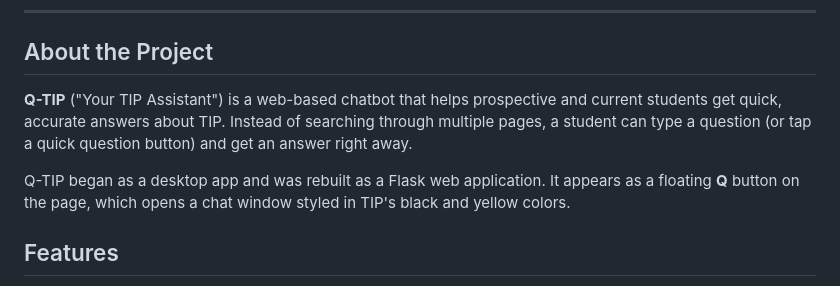
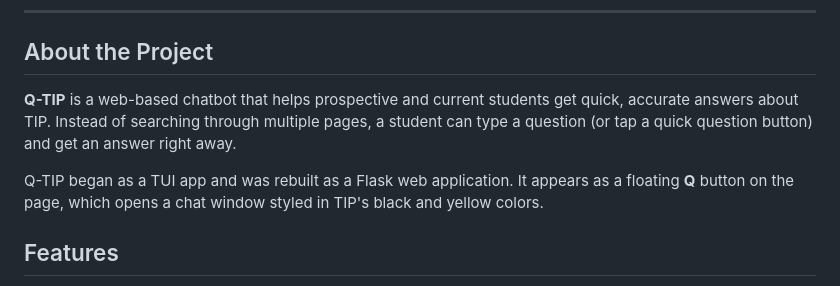
Before and after one commit to BigDrewChicken/QTIP-FAQ-Chatbot-For-T.I.P., a Markdown page: README.md, the part around the change. Rendered like a GitHub page.

Commit message:
Revise project description in README.md
Updated project description to clarify Q-TIP's origin as a TUI app instead of a desktop app.

```diff
--- a/README.md
+++ b/README.md
@@ -50,9 +50,9 @@ An intent-classification chatbot that answers questions about enrollment, admiss
 
 ## About the Project
 
-**Q-TIP** ("Your TIP Assistant") is a web-based chatbot that helps prospective and current students get quick, accurate answers about TIP. Instead of searching through multiple pages, a student can type a question (or tap a quick question button) and get an answer right away.
+**Q-TIP** is a web-based chatbot that helps prospective and current students get quick, accurate answers about TIP. Instead of searching through multiple pages, a student can type a question (or tap a quick question button) and get an answer right away.
 
-Q-TIP began as a desktop app and was rebuilt as a Flask web application. It appears as a floating **Q** button on the page, which opens a chat window styled in TIP's black and yellow colors.
+Q-TIP began as a TUI app and was rebuilt as a Flask web application. It appears as a floating **Q** button on the page, which opens a chat window styled in TIP's black and yellow colors.
 
 ## Features
 
```
